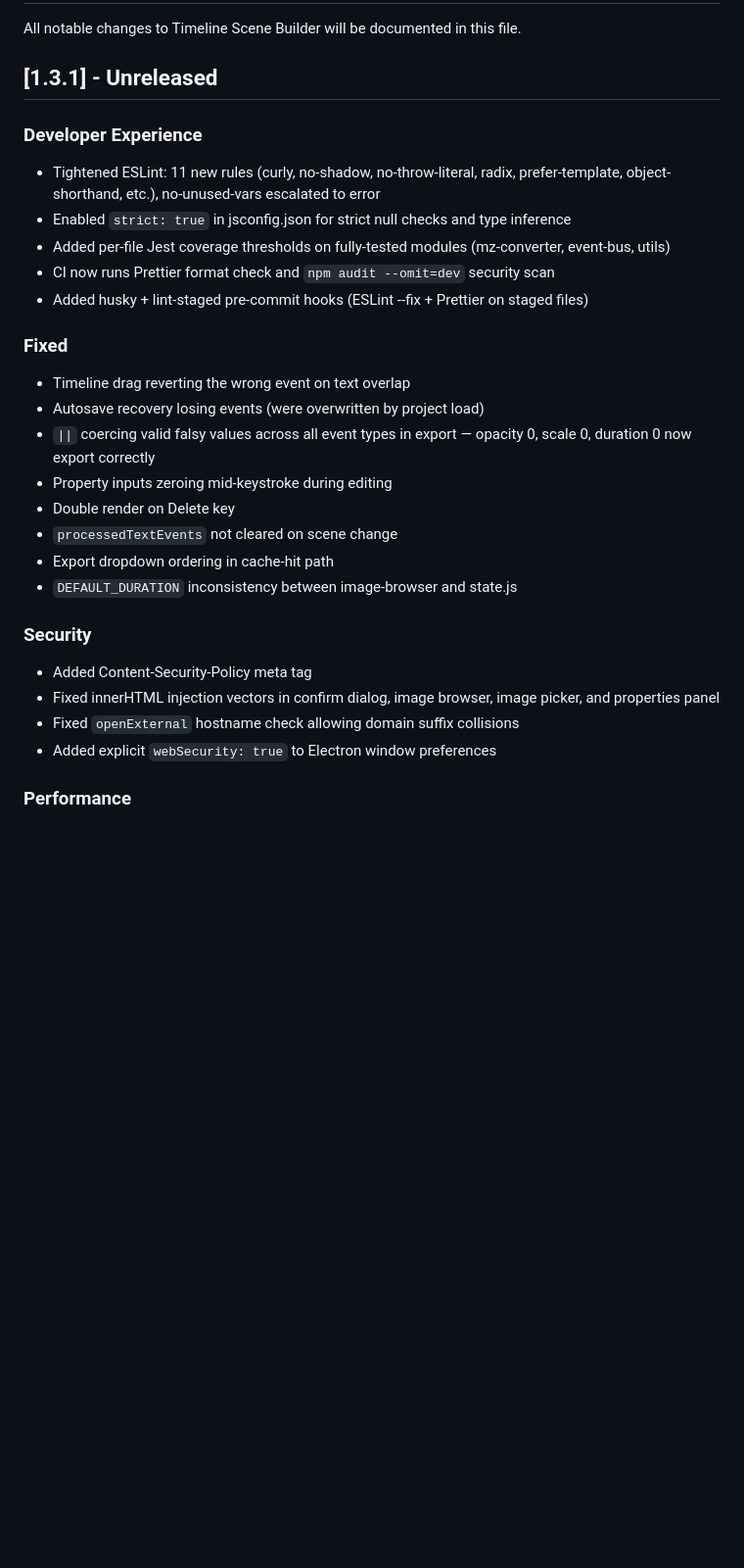
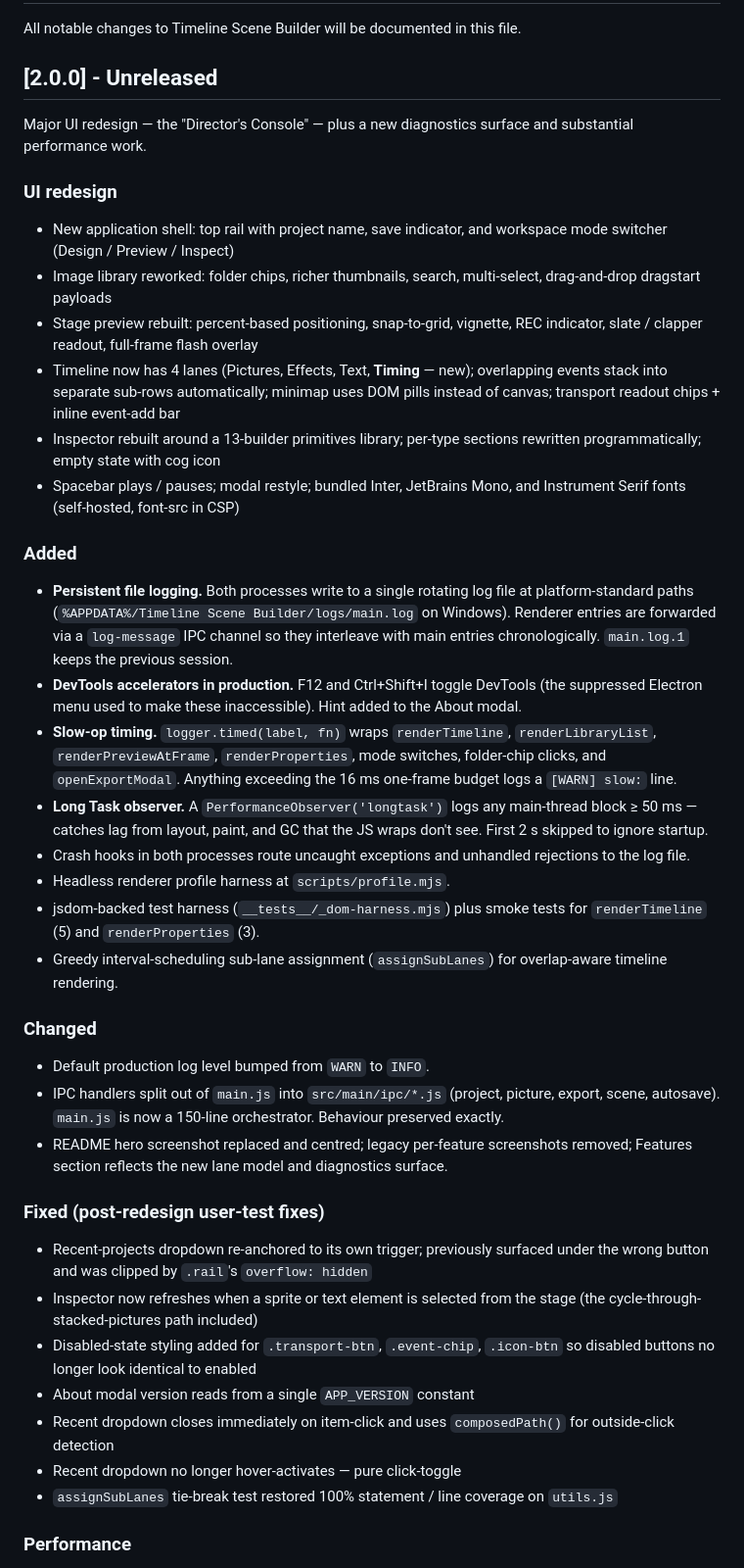
Before and after one commit to Wintersta7e/mz-scene-builder, a Markdown page: CHANGELOG.md, the part around one of its changes. Shown at 98% size. Rendered like a GitHub page; blank space fills up the shorter version.

```diff
--- a/CHANGELOG.md
+++ b/CHANGELOG.md
@@ -2,33 +2,79 @@
 
 All notable changes to Timeline Scene Builder will be documented in this file.
 
-## [1.3.1] - Unreleased
+## [2.0.0] - Unreleased
 
-### Developer Experience
+Major UI redesign — the "Director's Console" — plus a new diagnostics
+surface and substantial performance work.
 
-- Tightened ESLint: 11 new rules (curly, no-shadow, no-throw-literal, radix, prefer-template, object-shorthand, etc.), no-unused-vars escalated to error
-- Enabled `strict: true` in jsconfig.json for strict null checks and type inference
-- Added per-file Jest coverage thresholds on fully-tested modules (mz-converter, event-bus, utils)
-- CI now runs Prettier format check and `npm audit --omit=dev` security scan
-- Added husky + lint-staged pre-commit hooks (ESLint --fix + Prettier on staged files)
+### UI redesign
 
-### Fixed
+- New application shell: top rail with project name, save indicator, and
+  workspace mode switcher (Design / Preview / Inspect)
+- Image library reworked: folder chips, richer thumbnails, search,
+  multi-select, drag-and-drop dragstart payloads
+- Stage preview rebuilt: percent-based positioning, snap-to-grid,
+  vignette, REC indicator, slate / clapper readout, full-frame flash
+  overlay
+- Timeline now has 4 lanes (Pictures, Effects, Text, **Timing** — new);
+  overlapping events stack into separate sub-rows automatically;
+  minimap uses DOM pills instead of canvas; transport readout chips +
+  inline event-add bar
+- Inspector rebuilt around a 13-builder primitives library; per-type
+  sections rewritten programmatically; empty state with cog icon
+- Spacebar plays / pauses; modal restyle; bundled Inter, JetBrains
+  Mono, and Instrument Serif fonts (self-hosted, font-src in CSP)
 
-- Timeline drag reverting the wrong event on text overlap
-- Autosave recovery losing events (were overwritten by project load)
-- `||` coercing valid falsy values across all event types in export — opacity 0, scale 0, duration 0 now export correctly
-- Property inputs zeroing mid-keystroke during editing
-- Double render on Delete key
-- `processedTextEvents` not cleared on scene change
-- Export dropdown ordering in cache-hit path
-- `DEFAULT_DURATION` inconsistency between image-browser and state.js
+### Added
 
-### Security
+- **Persistent file logging.** Both processes write to a single rotating
+  log file at platform-standard paths (`%APPDATA%/Timeline Scene
+Builder/logs/main.log` on Windows). Renderer entries are forwarded
+  via a `log-message` IPC channel so they interleave with main entries
+  chronologically. `main.log.1` keeps the previous session.
+- **DevTools accelerators in production.** F12 and Ctrl+Shift+I toggle
+  DevTools (the suppressed Electron menu used to make these
+  inaccessible). Hint added to the About modal.
+- **Slow-op timing.** `logger.timed(label, fn)` wraps `renderTimeline`,
+  `renderLibraryList`, `renderPreviewAtFrame`, `renderProperties`,
+  mode switches, folder-chip clicks, and `openExportModal`. Anything
+  exceeding the 16 ms one-frame budget logs a `[WARN] slow:` line.
+- **Long Task observer.** A `PerformanceObserver('longtask')` logs any
+  main-thread block ≥ 50 ms — catches lag from layout, paint, and GC
+  that the JS wraps don't see. First 2 s skipped to ignore startup.
+- Crash hooks in both processes route uncaught exceptions and
+  unhandled rejections to the log file.
+- Headless renderer profile harness at `scripts/profile.mjs`.
+- jsdom-backed test harness (`__tests__/_dom-harness.mjs`) plus smoke
+  tests for `renderTimeline` (5) and `renderProperties` (3).
+- Greedy interval-scheduling sub-lane assignment (`assignSubLanes`)
+  for overlap-aware timeline rendering.
 
-- Added Content-Security-Policy meta tag
-- Fixed innerHTML injection vectors in confirm dialog, image browser, image picker, and properties panel
-- Fixed `openExternal` hostname check allowing domain suffix collisions
-- Added explicit `webSecurity: true` to Electron window preferences
+### Changed
+
+- Default production log level bumped from `WARN` to `INFO`.
+- IPC handlers split out of `main.js` into `src/main/ipc/*.js`
+  (project, picture, export, scene, autosave). `main.js` is now a
+  150-line orchestrator. Behaviour preserved exactly.
+- README hero screenshot replaced and centred; legacy per-feature
+  screenshots removed; Features section reflects the new lane model
+  and diagnostics surface.
+
+### Fixed (post-redesign user-test fixes)
+
+- Recent-projects dropdown re-anchored to its own trigger; previously
+  surfaced under the wrong button and was clipped by `.rail`'s
+  `overflow: hidden`
+- Inspector now refreshes when a sprite or text element is selected
+  from the stage (the cycle-through-stacked-pictures path included)
+- Disabled-state styling added for `.transport-btn`, `.event-chip`,
+  `.icon-btn` so disabled buttons no longer look identical to enabled
+- About modal version reads from a single `APP_VERSION` constant
+- Recent dropdown closes immediately on item-click and uses
+  `composedPath()` for outside-click detection
+- Recent dropdown no longer hover-activates — pure click-toggle
+- `assignSubLanes` tie-break test restored 100% statement / line
+  coverage on `utils.js`
 
 ### Performance
 
```
Also changed, not shown: other parts of CHANGELOG.md (+45 -24 lines), CONTRIBUTING.md (+37 -17 lines), README.md (+5 -2 lines).
